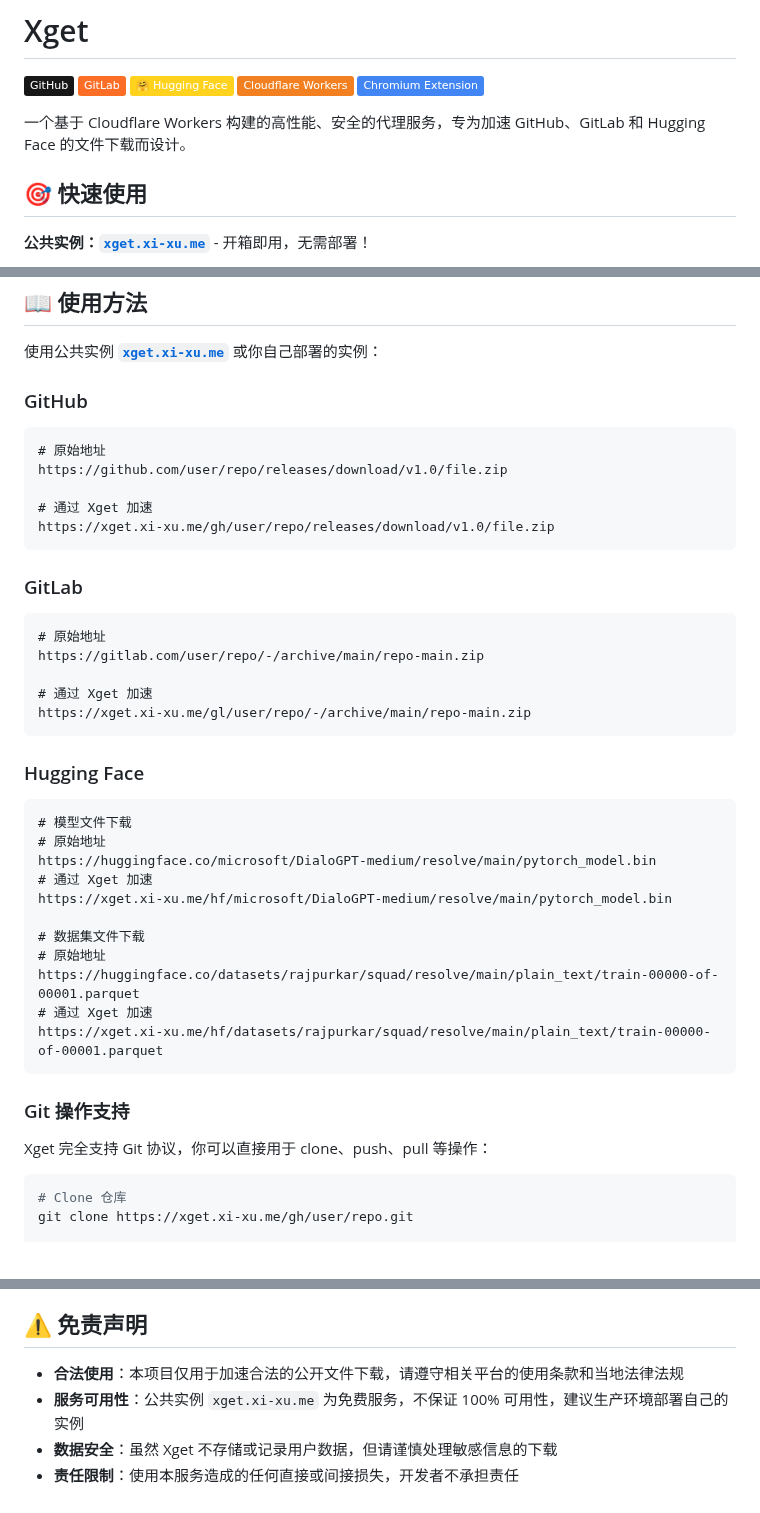
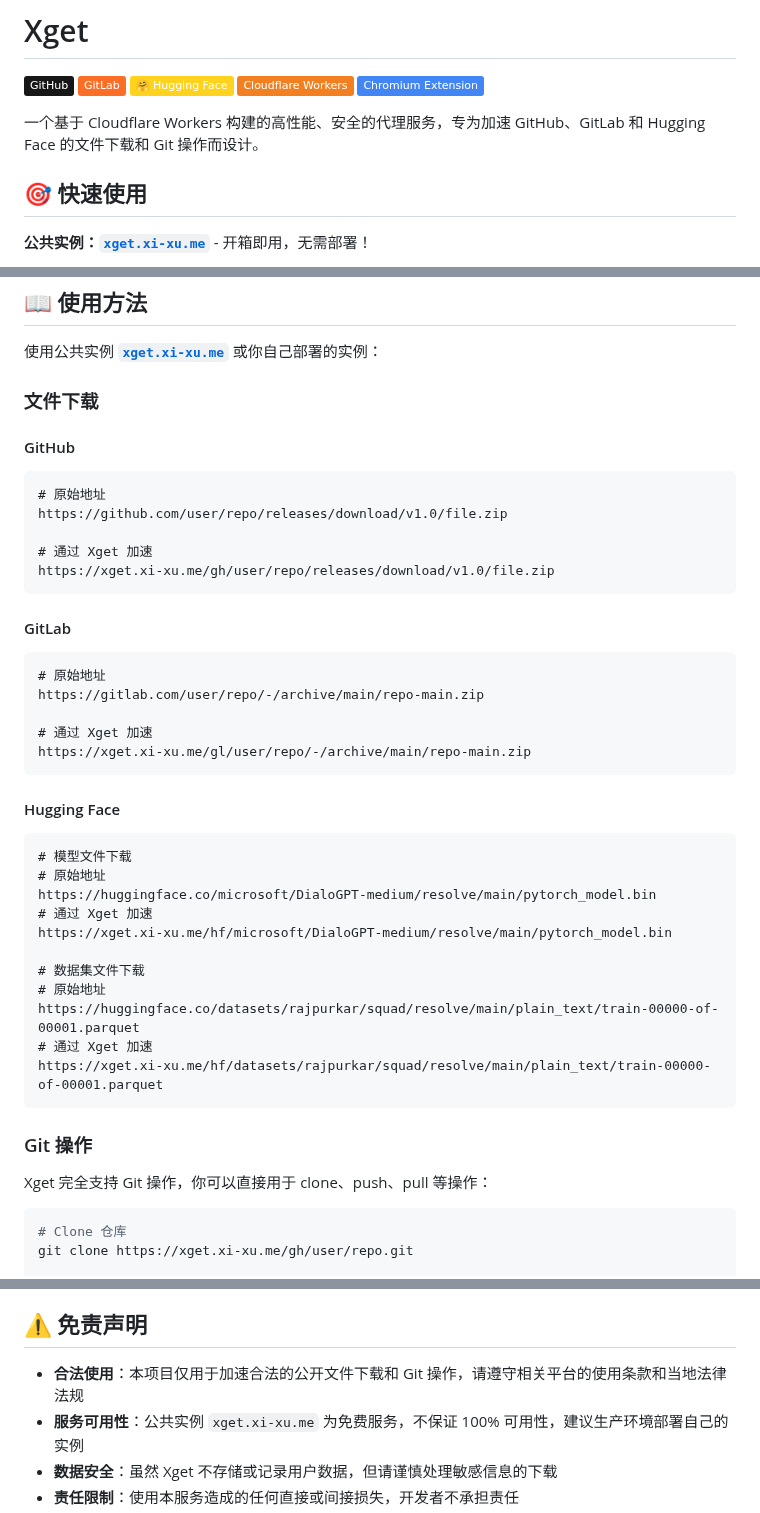
Before and after one commit to xsy99140636/Xget, a Markdown page: README.md, 3 parts joined by grey strips. GitHub-like rendering; badges without logos.

Commit message:
Update README to clarify Git operation support
Expanded documentation to emphasize support for both file downloads and Git operations (clone, push, pull) via the proxy service. Adjusted section headings and usage examples for better clarity.

````diff
--- a/README.md
+++ b/README.md
@@ -6,7 +6,7 @@
 [![Cloudflare Workers](https://img.shields.io/badge/Cloudflare%20Workers-F38020?&logo=cloudflare&logoColor=white)](#cloudflare-workers-一键部署)
 [![Chromium Extension](https://img.shields.io/badge/Chromium%20Extension-4285F4?&logo=googlechrome&logoColor=white)](#-浏览器扩展-xget-for-chromium)
 
-一个基于 Cloudflare Workers 构建的高性能、安全的代理服务，专为加速 GitHub、GitLab 和 Hugging Face 的文件下载而设计。
+一个基于 Cloudflare Workers 构建的高性能、安全的代理服务，专为加速 GitHub、GitLab 和 Hugging Face 的文件下载和 Git 操作而设计。
 
 ## 🎯 快速使用
 
@@ -74,7 +74,9 @@
 
 使用公共实例 [**`xget.xi-xu.me`**](https://xget.xi-xu.me) 或你自己部署的实例：
 
-### GitHub
+### 文件下载
+
+#### GitHub
 
 ```url
 # 原始地址
@@ -84,7 +86,7 @@ https://github.com/user/repo/releases/download/v1.0/file.zip
 https://xget.xi-xu.me/gh/user/repo/releases/download/v1.0/file.zip
 ```
 
-### GitLab
+#### GitLab
 
 ```url
 # 原始地址
@@ -94,7 +96,7 @@ https://gitlab.com/user/repo/-/archive/main/repo-main.zip
 https://xget.xi-xu.me/gl/user/repo/-/archive/main/repo-main.zip
 ```
 
-### Hugging Face
+#### Hugging Face
 
 ```url
 # 模型文件下载
@@ -110,9 +112,9 @@ https://huggingface.co/datasets/rajpurkar/squad/resolve/main/plain_text/train-00
 https://xget.xi-xu.me/hf/datasets/rajpurkar/squad/resolve/main/plain_text/train-00000-of-00001.parquet
 ```
 
-### Git 操作支持
+### Git 操作
 
-Xget 完全支持 Git 协议，你可以直接用于 clone、push、pull 等操作：
+Xget 完全支持 Git 操作，你可以直接用于 clone、push、pull 等操作：
 
 ```bash
 # Clone 仓库
@@ -220,7 +222,7 @@ export const PLATFORMS = {
 
 ## ⚠️ 免责声明
 
-- **合法使用**：本项目仅用于加速合法的公开文件下载，请遵守相关平台的使用条款和当地法律法规
+- **合法使用**：本项目仅用于加速合法的公开文件下载和 Git 操作，请遵守相关平台的使用条款和当地法律法规
 - **服务可用性**：公共实例 `xget.xi-xu.me` 为免费服务，不保证 100% 可用性，建议生产环境部署自己的实例
 - **数据安全**：虽然 Xget 不存储或记录用户数据，但请谨慎处理敏感信息的下载
 - **责任限制**：使用本服务造成的任何直接或间接损失，开发者不承担责任
````
